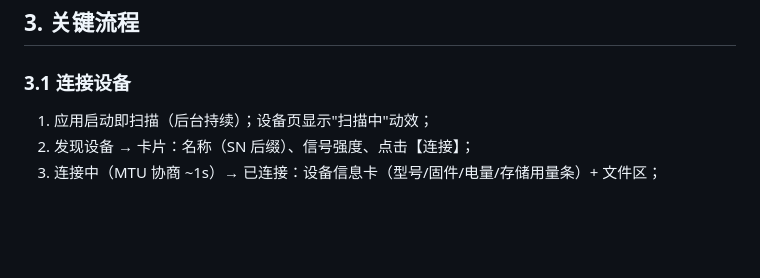
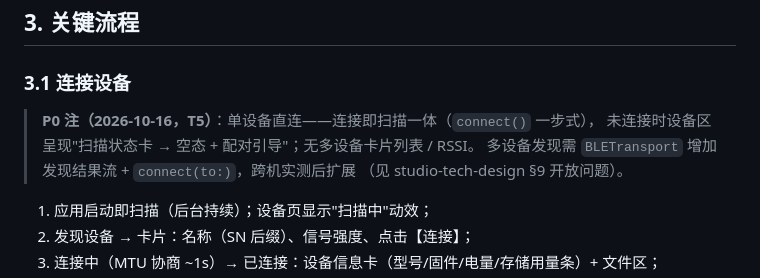
Before and after one commit to scottli139/beecord, a Markdown page: docs/ux-design.md, the part around the change. GitHub-like rendering; blank space fills up the shorter version.

```diff
--- a/docs/ux-design.md
+++ b/docs/ux-design.md
@@ -27,6 +27,11 @@
 ## 3. 关键流程
 
 ### 3.1 连接设备
+
+> **P0 注（2026-10-16，T5）**：单设备直连——连接即扫描一体（`connect()` 一步式），
+> 未连接时设备区呈现"扫描状态卡 → 空态 + 配对引导"；无多设备卡片列表 / RSSI。
+> 多设备发现需 `BLETransport` 增加发现结果流 + `connect(to:)`，跨机实测后扩展
+> （见 studio-tech-design §9 开放问题）。
 
 1. 应用启动即扫描（后台持续）；设备页显示"扫描中"动效；
 2. 发现设备 → 卡片：名称（SN 后缀）、信号强度、点击【连接】；
```
Also changed, not shown: docs/TESTING.md (+1 -0 lines), docs/studio-tech-design.md (+50 -19 lines).
